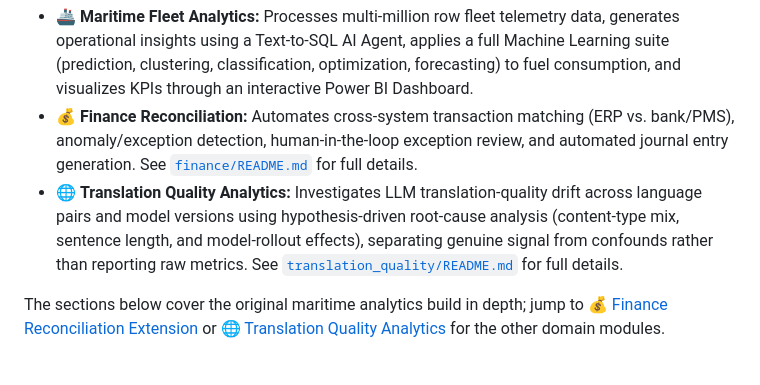
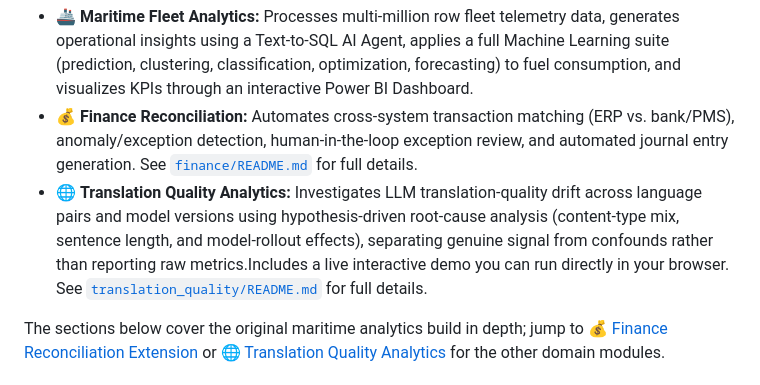
Before and after one commit to dimitristheodoropoulos/enterprise-fleet-analytics, a Markdown page: README.md, the part around the change. Drawn GitHub-style.

Commit message:
Update Translation Quality Analytics description
Added a note about a live interactive demo for the Translation Quality Analytics section.

```diff
--- a/README.md
+++ b/README.md
@@ -5,7 +5,7 @@ An enterprise-grade AI-driven analytics and automation platform, built around a
 
 * 🚢 **Maritime Fleet Analytics:** Processes multi-million row fleet telemetry data, generates operational insights using a Text-to-SQL AI Agent, applies a full Machine Learning suite (prediction, clustering, classification, optimization, forecasting) to fuel consumption, and visualizes KPIs through an interactive Power BI Dashboard.
 * 💰 **Finance Reconciliation:** Automates cross-system transaction matching (ERP vs. bank/PMS), anomaly/exception detection, human-in-the-loop exception review, and automated journal entry generation. See [`finance/README.md`](finance/README.md) for full details.
-* 🌐 **Translation Quality Analytics:** Investigates LLM translation-quality drift across language pairs and model versions using hypothesis-driven root-cause analysis (content-type mix, sentence length, and model-rollout effects), separating genuine signal from confounds rather than reporting raw metrics. See [`translation_quality/README.md`](translation_quality/README.md) for full details.
+* 🌐 **Translation Quality Analytics:** Investigates LLM translation-quality drift across language pairs and model versions using hypothesis-driven root-cause analysis (content-type mix, sentence length, and model-rollout effects), separating genuine signal from confounds rather than reporting raw metrics.Includes a live interactive demo you can run directly in your browser. See [`translation_quality/README.md`](translation_quality/README.md) for full details.
 
 The sections below cover the original maritime analytics build in depth; jump to [💰 Finance Reconciliation Extension](finance/README.md) or [🌐 Translation Quality Analytics](translation_quality/README.md) for the other domain modules.
 
```
